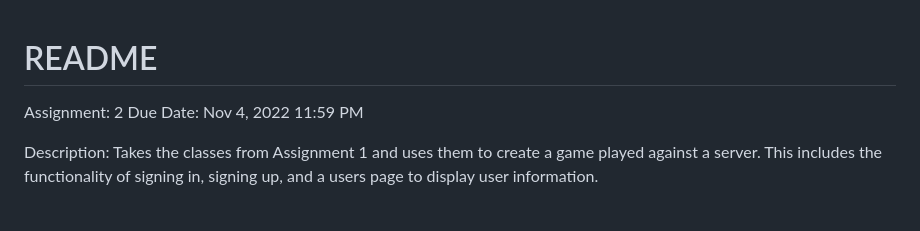
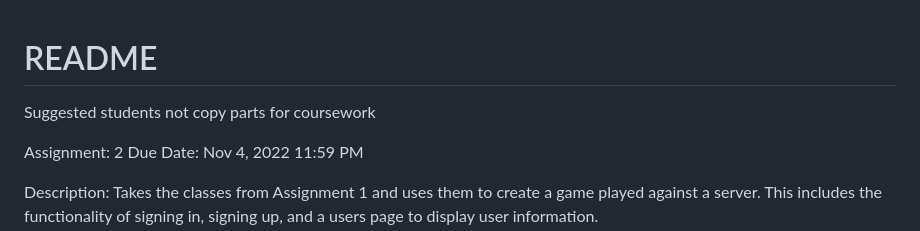
Before and after one commit to carsonfmm/CIS3260-Software-Design-IV, a Markdown page: README.md, the part around the change. Drawn GitHub-style; blank space fills up the shorter version.

```diff
--- a/README.md
+++ b/README.md
@@ -1,5 +1,6 @@
 # README
 
+Suggested students not copy parts for coursework
 
 Assignment: 2
 Due Date: Nov 4, 2022 11:59 PM
```
